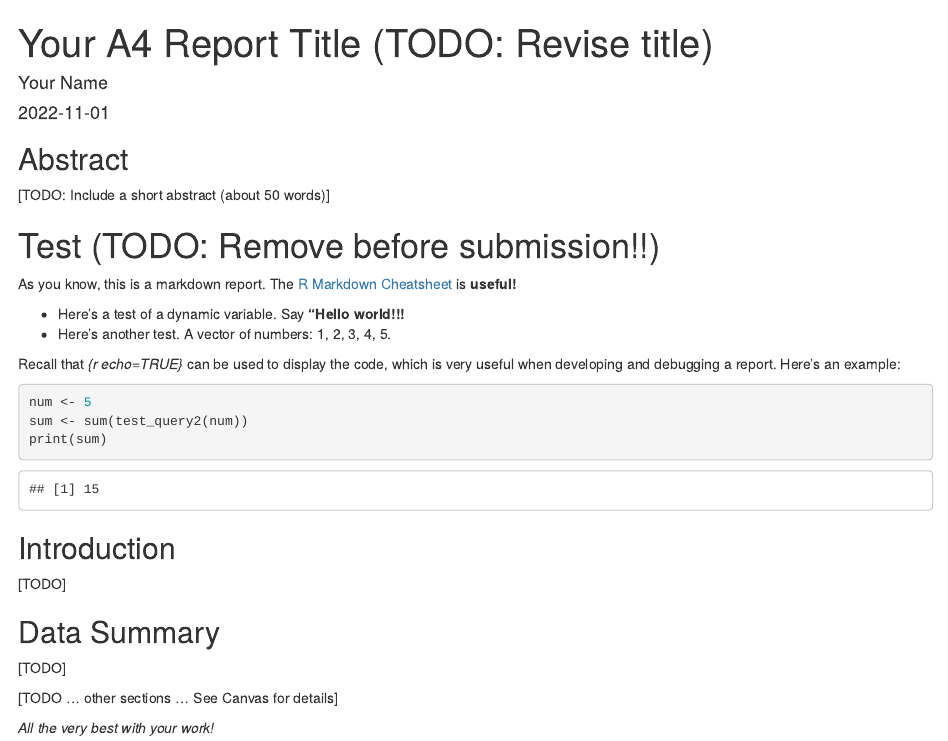
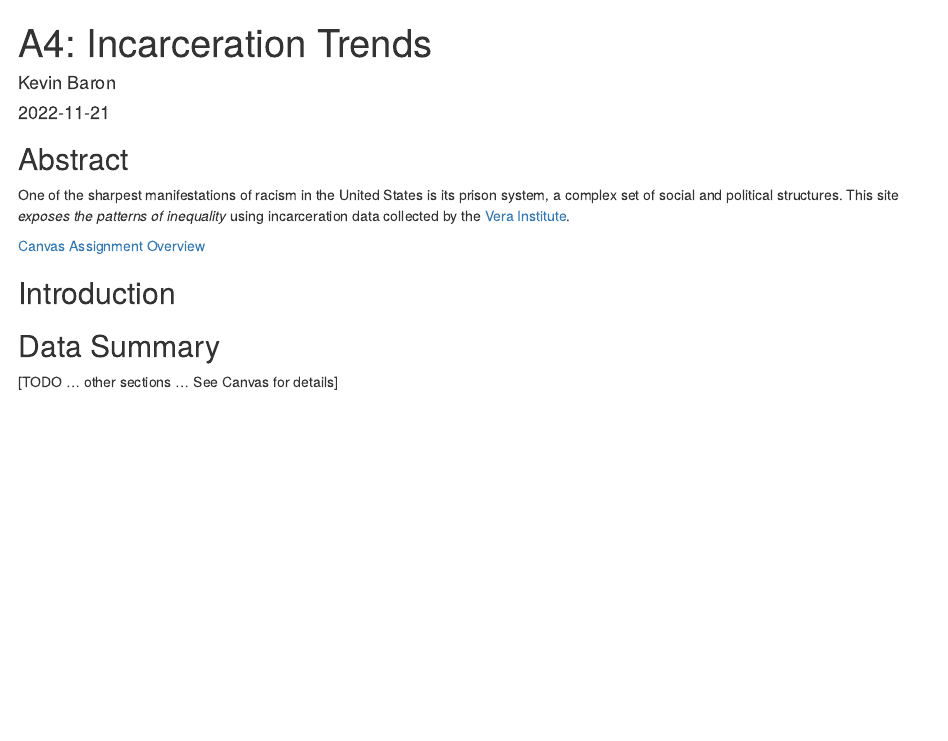
Before and after one commit to info201b-au2022/a4-baronk2, an R Markdown document (docs/index.Rmd): the page in a window 1100 px wide, from its top. Rendered offline with R 4.5, knitr and Pandoc, with nearby package versions.

Commit message:
Write Abstract, clear out examples in index.Rmd

````diff
--- a/docs/index.Rmd
+++ b/docs/index.Rmd
@@ -1,7 +1,7 @@
 ---
-title: "Your A4 Report Title (TODO: Revise title)"
-author: "Your Name"
-date: '2022-11-01'
+title: "A4: Incarceration Trends"
+author: "Kevin Baron"
+date: '2022-11-21'
 output: html_document
 ---
 
@@ -11,34 +11,23 @@ source("../source/analysis.R")
 ```
 
 ## Abstract
-[TODO: Include a short abstract (about 50 words)]
+One of the sharpest manifestations of racism in the United States is its prison system, a complex set of social and political structures. This site _exposes the patterns of inequality_ using incarceration data collected by the [Vera Institute](https://www.vera.org/).
 
-# Test (TODO: Remove before submission!!)
-```{r echo=FALSE}
-q1_string <- test_query1()
-num <- 5
-```
-As you know, this is a markdown report. The [R Markdown Cheatsheet](https://www.rstudio.com/wp-content/uploads/2015/02/rmarkdown-cheatsheet.pdf) is **useful!**
+[Canvas Assignment Overview]( https://canvas.uw.edu/courses/1616427/assignments/7569461#:~:text=learn%20from%20it%3F%3E-,Overview,-One%20of%20the)
 
-* Here's a test of a dynamic variable. Say **"`r q1_string`!!!**
-* Here's another test. A vector
-of numbers: `r test_query2(num)`.
-
-Recall that _{r echo=TRUE}_ can be used to display the code,
-which is very useful when developing and debugging a report. Here's an example:
-
-```{r echo=TRUE}
-num <- 5
-sum <- sum(test_query2(num))
-print(sum)
-```
 
 ## Introduction
-[TODO]
+
+
+
+
+
 
 ## Data Summary
-[TODO]
+
+
+
+
+
 
 [TODO ... other sections ... See Canvas for details]
-
-_All the very best with your work!_
````
Also changed, not shown: 1 other file.
